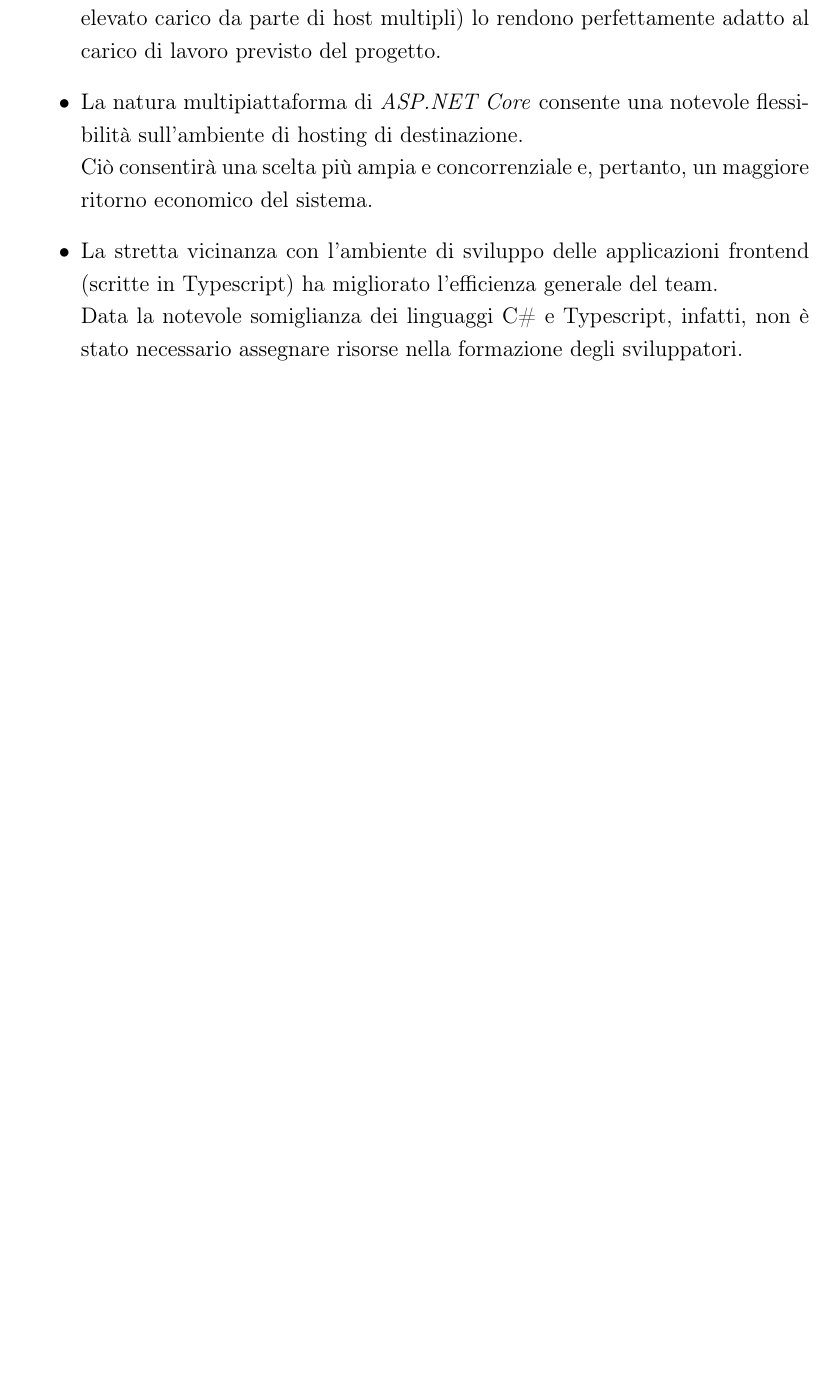
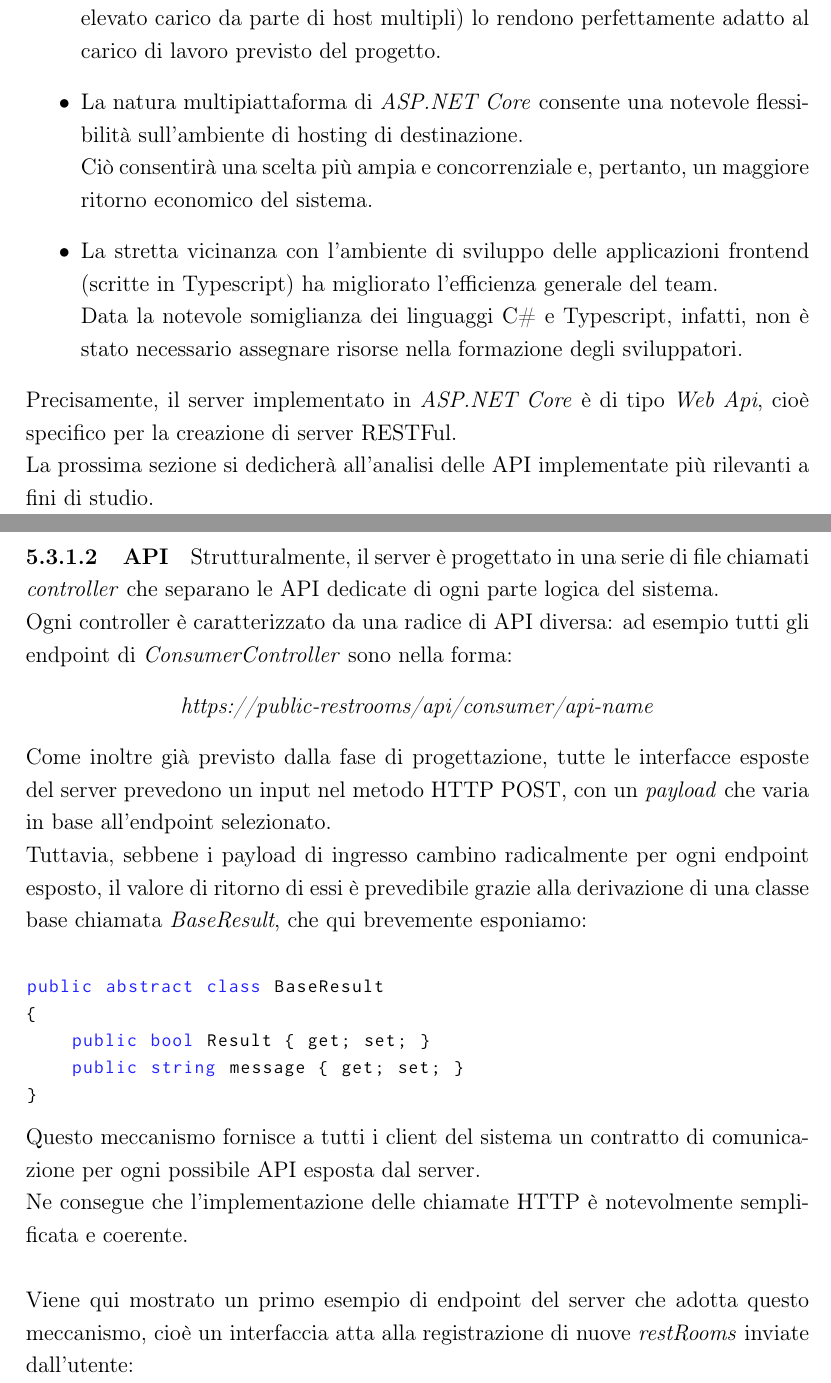
Before and after one commit to Luxor001/sctm1617-smart-public-restroom, a LaTeX document (report/report.tex): part of page 40 of 46 before the commit and two parts of pages 40 and 41 of 49 after it, the two joined at a grey line, cut so that both start at the same text, the shorter picture padded with empty space. Compiled offline with pdfLaTeX.

Commit message:
doppio commit per typo

```diff
--- a/report/report.tex
+++ b/report/report.tex
@@ -755,4 +755,25 @@ Ciò consentirà una scelta più ampia e concorrenziale e, pertanto, un maggiore
 \item La stretta vicinanza con l'ambiente di sviluppo delle applicazioni frontend (scritte in Typescript) ha migliorato l'efficienza generale del team.\\
 Data la notevole somiglianza dei linguaggi C\# e Typescript, infatti, non è stato necessario assegnare risorse nella formazione degli sviluppatori.
 \end{itemize}
+Precisamente, il server implementato in \textit{ASP.NET Core} è di tipo \textit{Web Api}, cioè specifico per la creazione di server RESTFul.\\
+La prossima sezione si dedicherà all'analisi delle API implementate più rilevanti a fini di studio.
+\paragraph{API}
+Strutturalmente, il server è progettato in una serie di file chiamati \textit{controller} che separano le API dedicate di ogni parte logica del sistema.\\
+Ogni controller è caratterizzato da una radice di API diversa: ad esempio tutti gli endpoint di \textit{ConsumerController} sono nella forma:
+\begin{center}
+\textit{https://public-restrooms/api/consumer/api-name}
+\end{center}
+Come inoltre già previsto dalla fase di progettazione, tutte le interfacce esposte del server prevedono un input nel metodo HTTP POST, con un \textit{payload} che varia in base all'endpoint selezionato.\\
+Tuttavia, sebbene i payload di ingresso cambino radicalmente per ogni endpoint esposto, il valore di ritorno di essi è prevedibile grazie alla derivazione di una classe base chiamata \textit{BaseResult}, che qui brevemente esponiamo:
+\begin{lstlisting}
 
+public abstract class BaseResult
+{
+    public bool Result { get; set; }
+    public string message { get; set; }
+}
+\end{lstlisting}
+Questo meccanismo fornisce a tutti i client del sistema un contratto di comunicazione per ogni possibile API esposta dal server.\\
+Ne consegue che l'implementazione delle chiamate HTTP è notevolmente semplificata e coerente.\\\\
+Viene qui mostrato un primo esempio di endpoint del server che adotta questo meccanismo, cioè un interfaccia atta alla registrazione di nuove \textit{restRooms} inviate dall'utente:
+\newpage
```
Also changed, not shown: report/report.tex (25 more changed lines).
